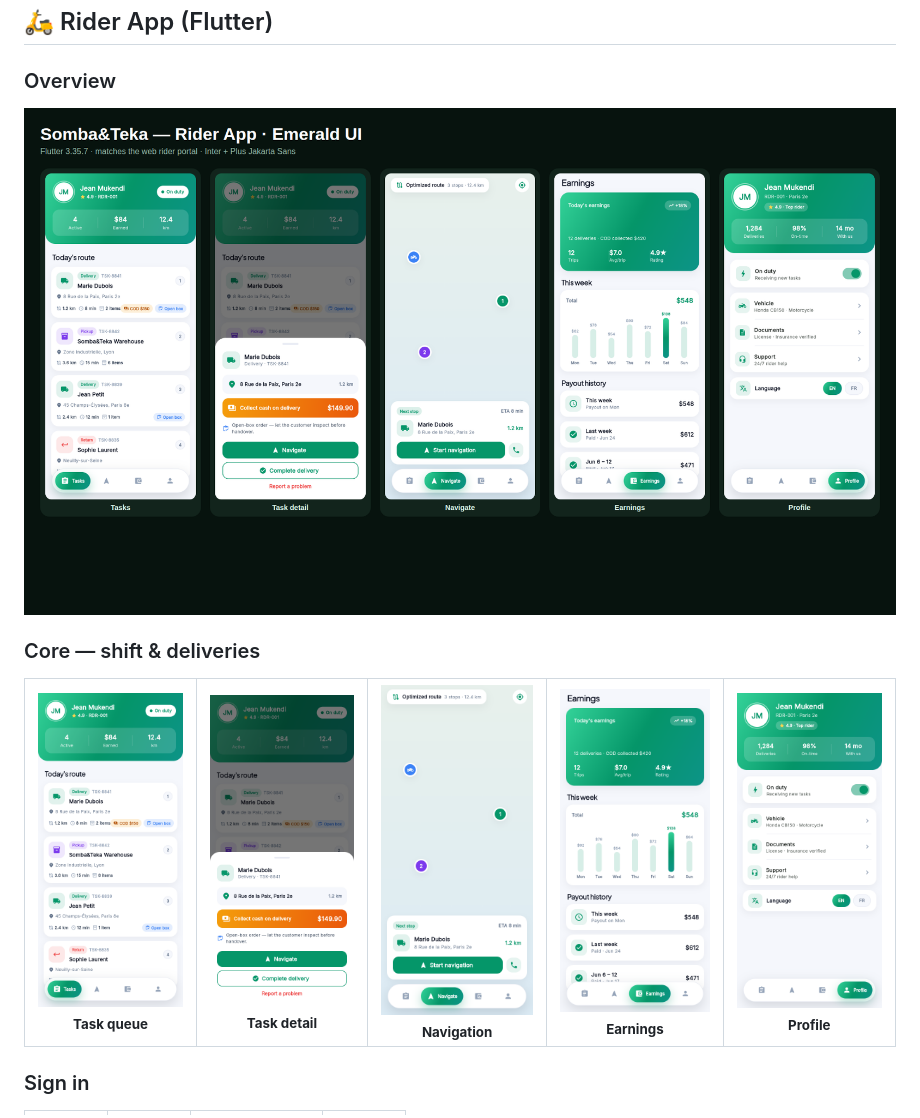
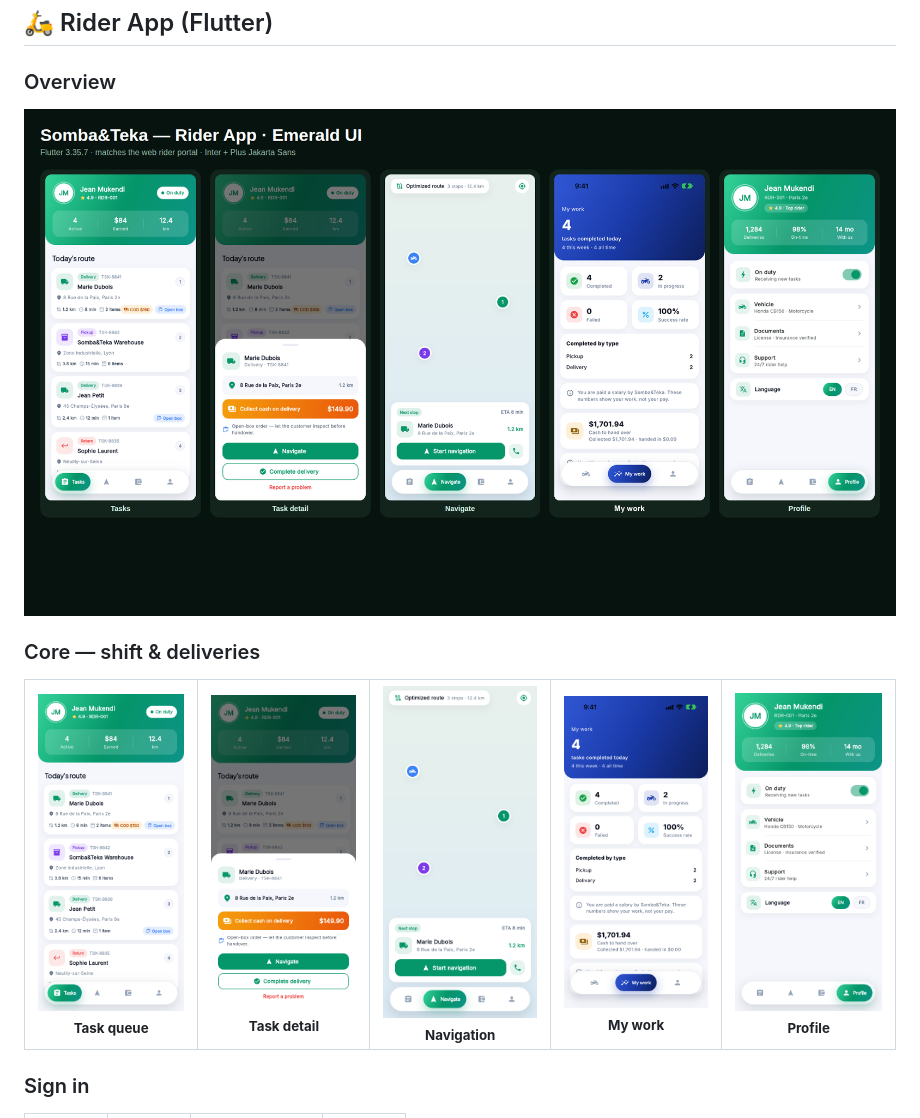
Before and after one commit to WaseemMirzaa/somba-apps, a Markdown page: SCREENSHOTS.md, the part around the change. Drawn GitHub-style; pictures changed too: rider-app/docs/screenshots/04-earnings.png (deleted), rider-app/docs/screenshots/04-my-work.png (added), rider-app/docs/screenshots/gallery.png.

```diff
--- a/SCREENSHOTS.md
+++ b/SCREENSHOTS.md
@@ -156,7 +156,7 @@ A visual walkthrough of every screen across the Somba&Teka apps. Two mobile apps
 <td align="center"><img src="rider-app/docs/screenshots/01-tasks.png" width="180"><br><sub><b>Task queue</b></sub></td>
 <td align="center"><img src="rider-app/docs/screenshots/02-task-detail.png" width="180"><br><sub><b>Task detail</b></sub></td>
 <td align="center"><img src="rider-app/docs/screenshots/03-navigate.png" width="180"><br><sub><b>Navigation</b></sub></td>
-<td align="center"><img src="rider-app/docs/screenshots/04-earnings.png" width="180"><br><sub><b>Earnings</b></sub></td>
+<td align="center"><img src="rider-app/docs/screenshots/04-my-work.png" width="180"><br><sub><b>My work</b></sub></td>
 <td align="center"><img src="rider-app/docs/screenshots/05-profile.png" width="180"><br><sub><b>Profile</b></sub></td>
 </tr>
 </table>
```
Also changed, not shown: 4 other files.
